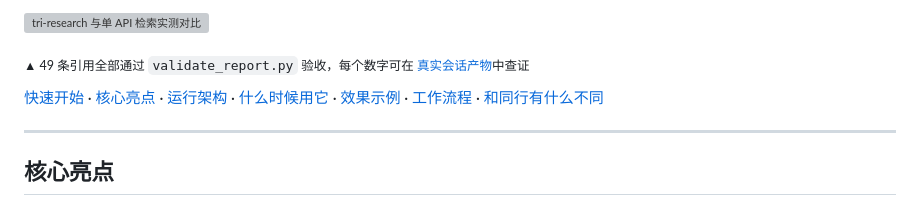
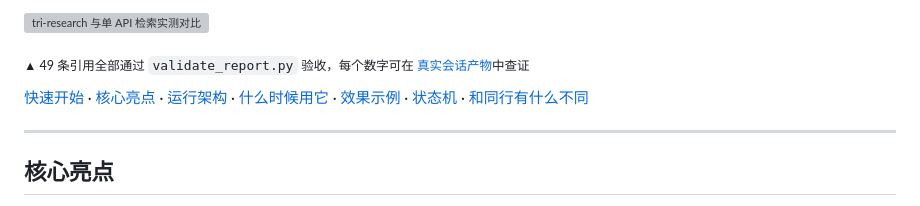
Before and after one commit to jefeerzhang/tri-research-skill, a Markdown page: README.md, the part around one of its changes. Drawn GitHub-style; grey boxes are pictures that could not be loaded.

Commit message:
docs(文档): 删除根 README 工作流程章节的 mermaid 图
运行架构图（Archify 交互版）已覆盖其信息；状态机 / 台账 / 增量研究等 CLI 用法章节保留，导航锚点同步更新

```diff
--- a/README.md
+++ b/README.md
@@ -18,7 +18,7 @@ Tri Research 是一个多代理深度研究技能（Agent Skill）。它不靠
 
 <sub>▲ 49 条引用全部通过 <code>validate_report.py</code> 验收，每个数字可在 <a href="examples/DEEP_RESEARCH_气候风险与金融变革_2026-08-27.md">真实会话产物</a>中查证</sub>
 
-[快速开始](#快速开始) · [核心亮点](#核心亮点) · [运行架构](#运行架构) · [什么时候用它](#什么时候用它) · [效果示例](#效果示例) · [工作流程](#工作流程) · [和同行有什么不同](#和同行有什么不同)
+[快速开始](#快速开始) · [核心亮点](#核心亮点) · [运行架构](#运行架构) · [什么时候用它](#什么时候用它) · [效果示例](#效果示例) · [状态机](#状态机) · [和同行有什么不同](#和同行有什么不同)
 
 ---
 
```
Also changed, not shown: other parts of README.md (+0 -29 lines).
